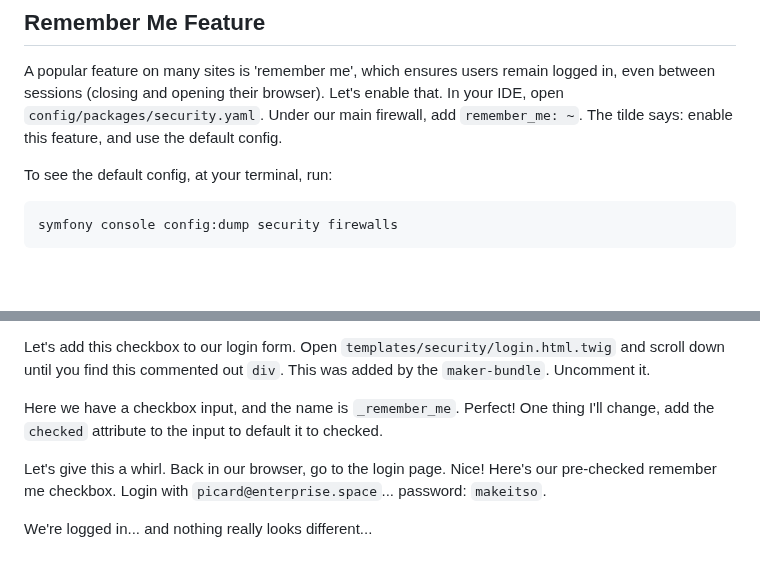
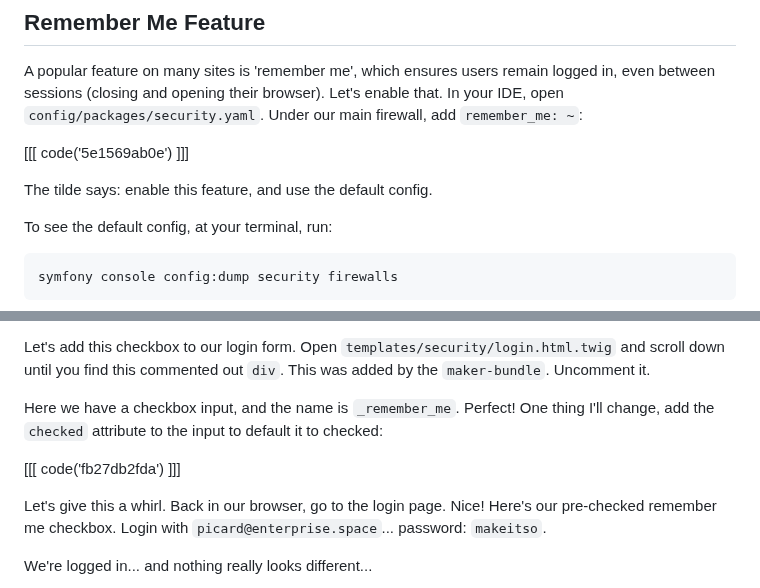
Before and after one commit to SymfonyCasts/symfony7, a Markdown page: sfcasts/remember-me.md, 2 parts joined by grey strips. Rendered like a GitHub page; blank space fills up the shorter version.

Commit message:
code blocks

```diff
--- a/sfcasts/remember-me.md
+++ b/sfcasts/remember-me.md
@@ -43,8 +43,11 @@ but the options are there if you need to tweak them.
 A popular feature on many sites is 'remember me', which ensures users
 remain logged in, even between sessions (closing and opening their
 browser). Let's enable that. In your IDE, open `config/packages/security.yaml`.
-Under our main firewall, add `remember_me: ~`. The tilde says: enable this
-feature, and use the default config.
+Under our main firewall, add `remember_me: ~`:
+
+[[[ code('5e1569ab0e') ]]]
+
+The tilde says: enable this feature, and use the default config.
 
 To see the default config, at your terminal, run:
 
@@ -93,7 +96,9 @@ scroll down until you find this commented out `div`. This was added by the `make
 Uncomment it.
 
 Here we have a checkbox input, and the name is `_remember_me`. Perfect! One thing I'll
-change, add the `checked` attribute to the input to default it to checked.
+change, add the `checked` attribute to the input to default it to checked:
+
+[[[ code('fb27db2fda') ]]]
 
 Let's give this a whirl. Back in our browser, go to the login page. Nice! Here's
 our pre-checked remember me checkbox. Login with `picard@enterprise.space`...
```
Also changed, not shown: sfcasts/authentication-attributes.md (+3 -1 lines).
